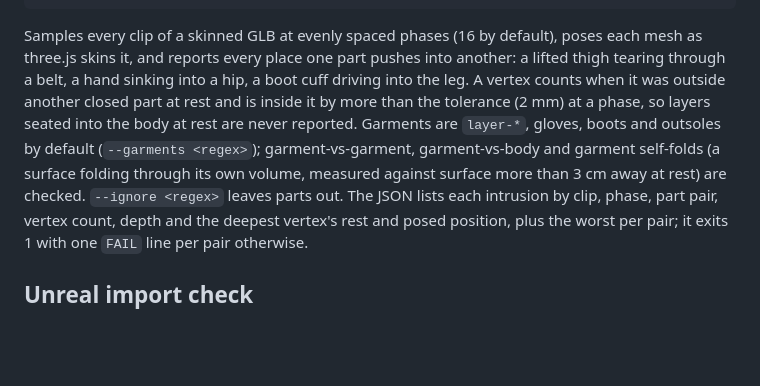
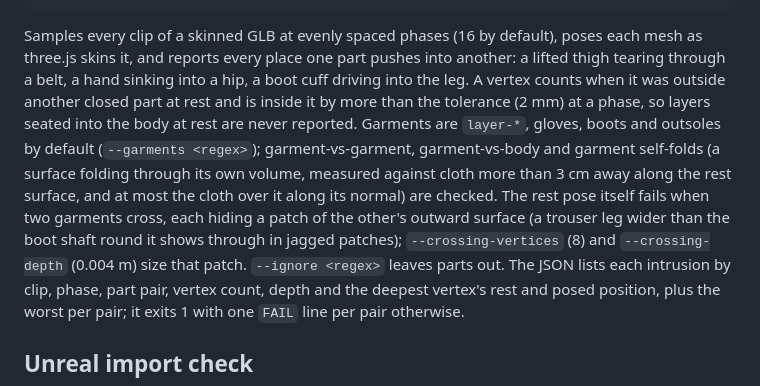
Before and after one commit to ehartye/agent-meshes, a Markdown page: README.md, the part around the change. GitHub-like rendering; blank space fills up the shorter version.

Commit message:
docs: check-garments rest crossings and cloth-measured fold depth
Co-Authored-By: Claude Opus 5.5 <noreply@anthropic.com>

```diff
--- a/README.md
+++ b/README.md
@@ -176,8 +176,11 @@ through a belt, a hand sinking into a hip, a boot cuff driving into the leg. A v
 was outside another closed part at rest and is inside it by more than the tolerance (2 mm) at a
 phase, so layers seated into the body at rest are never reported. Garments are `layer-*`, gloves,
 boots and outsoles by default (`--garments <regex>`); garment-vs-garment, garment-vs-body and
-garment self-folds (a surface folding through its own volume, measured against surface more than
-3 cm away at rest) are checked. `--ignore <regex>` leaves parts out. The JSON lists each
+garment self-folds (a surface folding through its own volume, measured against cloth more than
+3 cm away along the rest surface, and at most the cloth over it along its normal) are checked.
+The rest pose itself fails when two garments cross, each hiding a patch of the other's outward
+surface (a trouser leg wider than the boot shaft round it shows through in jagged patches);
+`--crossing-vertices` (8) and `--crossing-depth` (0.004 m) size that patch. `--ignore <regex>` leaves parts out. The JSON lists each
 intrusion by clip, phase, part pair, vertex count, depth and the deepest vertex's rest and posed
 position, plus the worst per pair; it exits 1 with one `FAIL` line per pair otherwise.
 
```
Also changed, not shown: skills/mesh-build/SKILL.md (+5 -2 lines).
